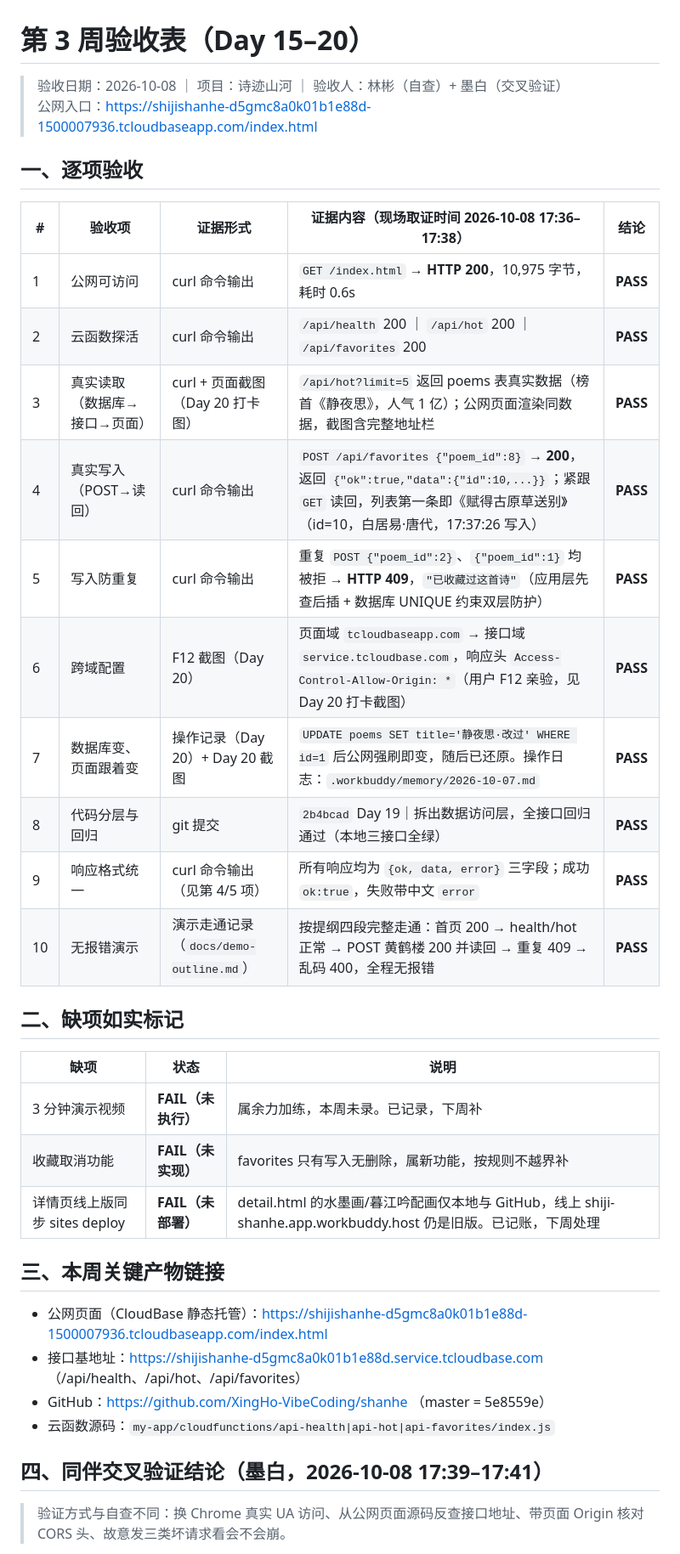
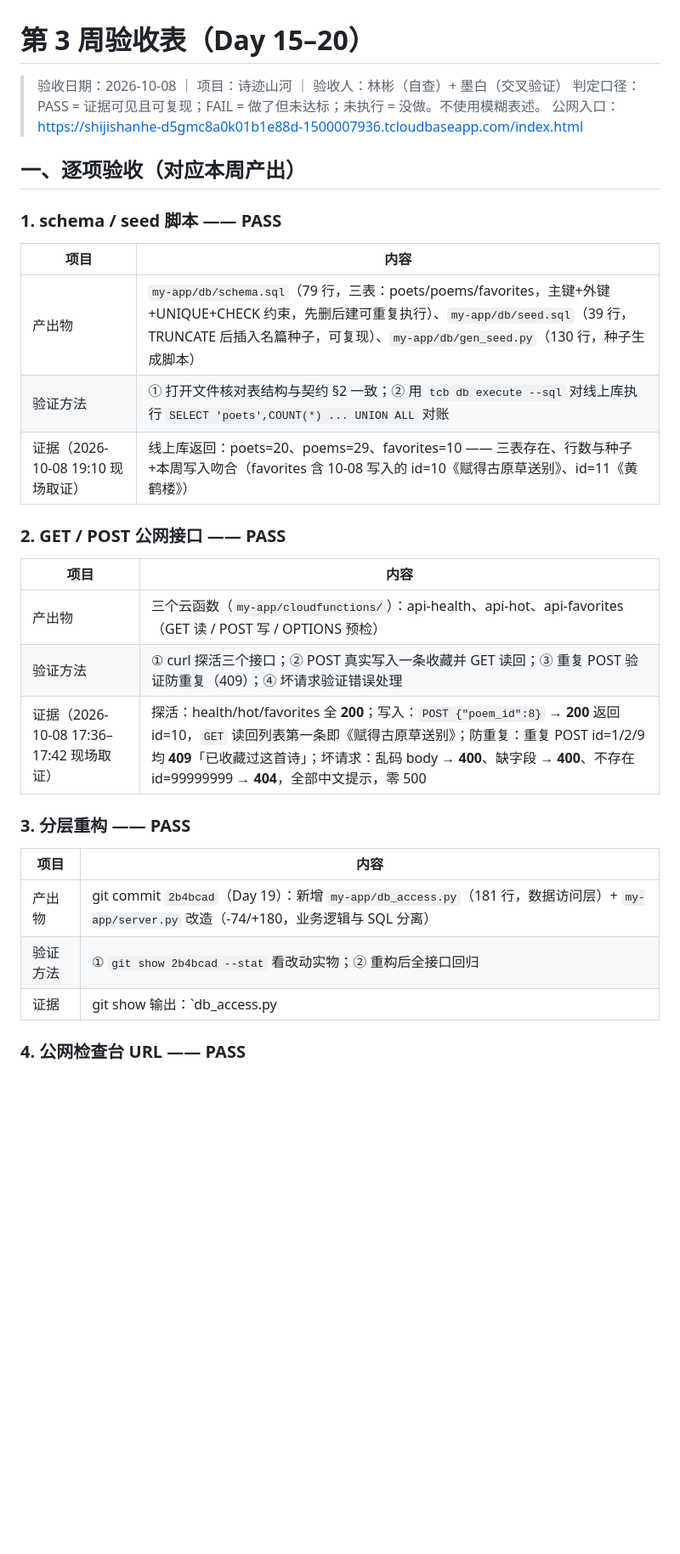
Before and after one commit to XingHo-VibeCoding/shanhe, a Markdown page: my-app/docs/week3-review.md, the part around one of its changes. Shown at 85% size. GitHub-like rendering; blank space fills up the shorter version.

Commit message:
Day 21 补｜验收两件套按课程口径重写
改了什么：验收项改为点名五项（schema/seed、GET/POST 接口、分层重构、公网检查台、api-contract 完整性），每项验证方法+硬证据；演示提纲扩为五段含真实写入+刷新持久化
加了什么：同伴交叉验证三行结论填空模板；5 个未完成项如实标注

```diff
--- a/my-app/docs/week3-review.md
+++ b/my-app/docs/week3-review.md
@@ -1,39 +1,34 @@
 # 第 3 周验收表（Day 15–20）
 
 > 验收日期：2026-10-08 ｜ 项目：诗迹山河 ｜ 验收人：林彬（自查）+ 墨白（交叉验证）
-> 公网入口：<https://shijishanhe-d5gmc8a0k01b1e88d-1500007936.tcloudbaseapp.com/index.html>
+> 判定口径：PASS = 证据可见且可复现；FAIL = 做了但未达标；未执行 = 没做。不使用模糊表述。
+> 公网入口：https://shijishanhe-d5gmc8a0k01b1e88d-1500007936.tcloudbaseapp.com/index.html
 
-## 一、逐项验收
+## 一、逐项验收（对应本周产出）
 
-| #  | 验收项             | 证据形式                    | 证据内容（现场取证时间 2026-10-08 17:36–17:38）                                                                                                       | 结论              |
-| -- | --------------- | ----------------------- | ----------------------------------------------------------------------------------------------------------------------------------------- | --------------- |
-| 1  | 公网可访问           | curl 命令输出               | `GET /index.html` → **HTTP 200**，10,975 字节，耗时 0.6s                                                                                        | **PASS**        |
-| 2  | 云函数探活           | curl 命令输出               | `/api/health` 200 ｜ `/api/hot` 200 ｜ `/api/favorites` 200                                                                                 | **PASS**        |
-| 3  | 真实读取（数据库→接口→页面） | curl + 页面截图（Day 20 打卡图） | `/api/hot?limit=5` 返回 poems 表真实数据（榜首《静夜思》，人气 1 亿）；公网页面渲染同数据，截图含完整地址栏                                                                      | **PASS**        |
-| 4  | 真实写入（POST→读回）   | curl 命令输出               | `POST /api/favorites {"poem_id":8}` → **200**，返回 `{"ok":true,"data":{"id":10,...}}`；紧跟 `GET` 读回，列表第一条即《赋得古原草送别》（id=10，白居易·唐代，17:37:26 写入） | **PASS**        |
-| 5  | 写入防重复           | curl 命令输出               | 重复 `POST {"poem_id":2}`、`{"poem_id":1}` 均被拒 → **HTTP 409**，`"已收藏过这首诗"`（应用层先查后插 + 数据库 UNIQUE 约束双层防护）                                       | **PASS**        |
-| 6  | 跨域配置            | F12 截图（Day 20）          | 页面域 `tcloudbaseapp.com` → 接口域 `service.tcloudbase.com`，响应头 `Access-Control-Allow-Origin: *`（用户 F12 亲验，见 Day 20 打卡截图）                      | **PASS**        |
-| 7  | 数据库变、页面跟着变      | 操作记录（Day 20）+ Day 20 截图 | `UPDATE poems SET title='静夜思·改过' WHERE id=1` 后公网强刷即变，随后已还原。操作日志：`.workbuddy/memory/2026-10-07.md`                                         | **PASS**        |
-| 8  | 代码分层与回归         | git 提交                  | `2b4bcad` Day 19｜拆出数据访问层，全接口回归通过（本地三接口全绿）                                                                                                 | **PASS**        |
-| 9  | 响应格式统一          | curl 命令输出（见第 4/5 项）     | 所有响应均为 `{ok, data, error}` 三字段；成功 `ok:true`，失败带中文 `error`                                                                                 | **PASS**        |
-| 10 | 无报错演示           | 演示走通记录（`docs/demo-outline.md`） | 按提纲四段完整走通：首页 200 → health/hot 正常 → POST 黄鹤楼 200 并读回 → 重复 409 → 乱码 400，全程无报错 | **PASS**        |
+### 1. schema / seed 脚本 —— **PASS**
 
-## 二、缺项如实标记
+| 项目 | 内容 |
+|---|---|
+| 产出物 | `my-app/db/schema.sql`（79 行，三表：poets/poems/favorites，主键+外键+UNIQUE+CHECK 约束，先删后建可重复执行）、`my-app/db/seed.sql`（39 行，TRUNCATE 后插入名篇种子，可复现）、`my-app/db/gen_seed.py`（130 行，种子生成脚本） |
+| 验证方法 | ① 打开文件核对表结构与契约 §2 一致；② 用 `tcb db execute --sql` 对线上库执行 `SELECT 'poets',COUNT(*) ... UNION ALL` 对账 |
+| 证据（2026-10-08 19:10 现场取证） | 线上库返回：poets=20、poems=29、favorites=10 —— 三表存在、行数与种子+本周写入吻合（favorites 含 10-08 写入的 id=10《赋得古原草送别》、id=11《黄鹤楼》） |
 
-| 缺项                    | 状态            | 说明                                                                                 |
-| --------------------- | ------------- | ---------------------------------------------------------------------------------- |
-| 3 分钟演示视频              | **FAIL（未执行）** | 属余力加练，本周未录。已记录，下周补                                                                 |
-| 收藏取消功能                | **FAIL（未实现）** | favorites 只有写入无删除，属新功能，按规则不越界补                                                     |
-| 详情页线上版同步 sites deploy | **FAIL（未部署）** | detail.html 的水墨画/暮江吟配画仅本地与 GitHub，线上 shiji-shanhe.app.workbuddy.host 仍是旧版。已记账，下周处理 |
+### 2. GET / POST 公网接口 —— **PASS**
 
-## 三、本周关键产物链接
+| 项目 | 内容 |
+|---|---|
+| 产出物 | 三个云函数（`my-app/cloudfunctions/`）：api-health、api-hot、api-favorites（GET 读 / POST 写 / OPTIONS 预检） |
+| 验证方法 | ① curl 探活三个接口；② POST 真实写入一条收藏并 GET 读回；③ 重复 POST 验证防重复（409）；④ 坏请求验证错误处理 |
+| 证据（2026-10-08 17:36–17:42 现场取证） | 探活：health/hot/favorites 全 **200**；写入：`POST {"poem_id":8}` → **200** 返回 id=10，`GET` 读回列表第一条即《赋得古原草送别》；防重复：重复 POST id=1/2/9 均 **409**「已收藏过这首诗」；坏请求：乱码 body → **400**、缺字段 → **400**、不存在 id=99999999 → **404**，全部中文提示，零 500 |
 
-- 公网页面（CloudBase 静态托管）：<https://shijishanhe-d5gmc8a0k01b1e88d-1500007936.tcloudbaseapp.com/index.html>
-- 接口基地址：<https://shijishanhe-d5gmc8a0k01b1e88d.service.tcloudbase.com> （/api/health、/api/hot、/api/favorites）
-- GitHub：<https://github.com/XingHo-VibeCoding/shanhe> （master = 5e8559e）
-- 云函数源码：`my-app/cloudfunctions/api-health|api-hot|api-favorites/index.js`
+### 3. 分层重构 —— **PASS**
 
-## 四、同伴交叉验证结论（墨白，2026-10-08 17:39–17:41）
+| 项目 | 内容 |
+|---|---|
+| 产出物 | git commit `2b4bcad`（Day 19）：新增 `my-app/db_access.py`（181 行，数据访问层）+ `my-app/server.py` 改造（-74/+180，业务逻辑与 SQL 分离） |
+| 验证方法 | ① `git show 2b4bcad --stat` 看改动实物；② 重构后全接口回归 |
+| 证据 | git show 输出：`db_access.py | 181 ++++`、`server.py | 180 +++++---`；回归：Day 19 当日三接口全绿（当日日志），今日 10-08 三接口复验仍全 200 |
 
-> 验证方式与自查不同：换 Chrome 真实 UA 访问、从公网页面源码反查接口地址、带页面 Origin 核对 CORS 头、故意发三类坏请求看会不会崩。
+### 4. 公网检查台 URL —— **PASS**
 
```
Also changed, not shown: other parts of my-app/docs/week3-review.md (+52 -3 lines), my-app/docs/demo-outline.md (+44 -32 lines).
